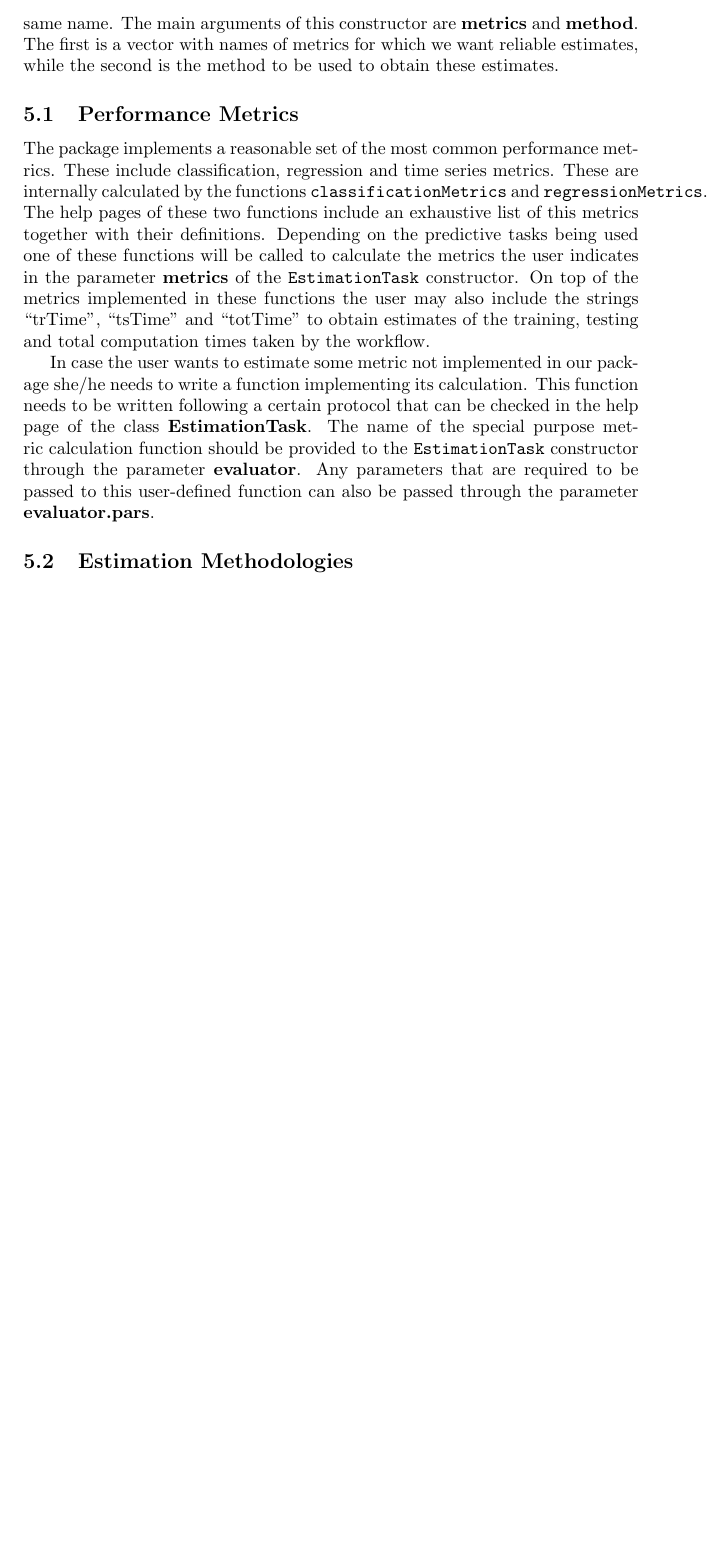
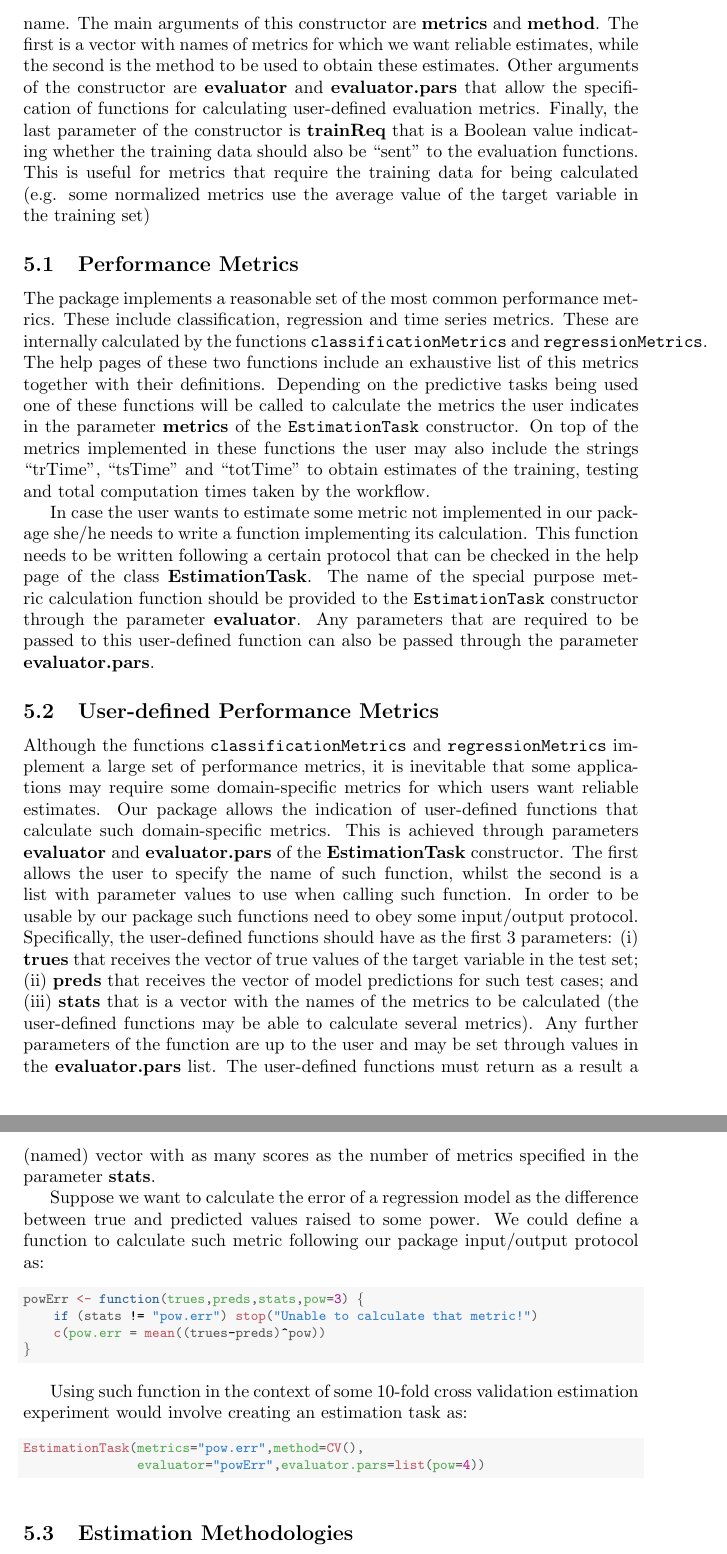
Before and after one commit to ltorgo/performanceEstimation, a LaTeX paper (report/packageVignette/performanceEstimation.tex): part of page 17 of 38 before the commit and two parts of pages 17 and 18 of 39 after it, the two joined at a grey line, cut so that both start at the same text, the shorter picture padded with empty space. Compiled offline with pdfLaTeX.

Commit message:
some changes to the report

```diff
--- a/report/packageVignette/performanceEstimation.tex
+++ b/report/packageVignette/performanceEstimation.tex
@@ -1040,13 +1040,41 @@ following experiment:
 % ====================================================================
 \section{Estimation Tasks}
 
-The third argument of the main function \texttt{performanceEstimation} defines the estimation task we want to carry out. Its value is an S4 object of class \textbf{EstimationTask} that can be created through the constructor function with the same name. The main arguments of this constructor are \textbf{metrics} and \textbf{method}. The first is a vector with names of metrics for which we want reliable estimates, while the second is the method to be used to obtain these estimates.
+The third argument of the main function \texttt{performanceEstimation} defines the estimation task we want to carry out. Its value is an S4 object of class \textbf{EstimationTask} that can be created through the constructor function with the same name. The main arguments of this constructor are \textbf{metrics} and \textbf{method}. The first is a vector with names of metrics for which we want reliable estimates, while the second is the method to be used to obtain these estimates. Other arguments of the constructor are \textbf{evaluator} and \textbf{evaluator.pars} that allow the specification of functions for calculating user-defined evaluation metrics. Finally, the last parameter of the constructor is \textbf{trainReq} that is a Boolean value indicating whether the training data should also be ``sent'' to the evaluation functions. This is useful for metrics that require the training data for being calculated (e.g. some normalized metrics use the average value of the target variable in the training set)
 
 \subsection{Performance Metrics}
 
 The package implements a reasonable set of the most common performance metrics. These include classification, regression and time series metrics. These are internally calculated by the functions \texttt{classificationMetrics} and \texttt{regressionMetrics}. The help pages of these two functions include an exhaustive list of this metrics together with their definitions. Depending on the predictive tasks being used one of these functions will be called to calculate the metrics the user indicates in the parameter \textbf{metrics} of the \texttt{EstimationTask} constructor. On top of the metrics implemented in these functions the user may also include the strings ``trTime'', ``tsTime'' and ``totTime'' to obtain estimates of the training, testing and total computation times taken by the workflow.
 
 In case the user wants to estimate some metric not implemented in our package she/he needs to write a function implementing its calculation. This function needs to be written following a certain  protocol that can be checked in the help page of the class \textbf{EstimationTask}. The name of the special purpose metric calculation function should be provided to the \texttt{EstimationTask} constructor through the parameter \textbf{evaluator}. Any parameters that are required to be passed to this user-defined function can also be passed through the parameter \textbf{evaluator.pars}.
+
+\subsection{User-defined Performance Metrics}
+
+Although the functions \texttt{classificationMetrics} and \texttt{regressionMetrics} implement a large set of performance metrics, it is inevitable that some applications may require some domain-specific metrics for which users want reliable estimates. Our package allows the indication of user-defined functions that calculate such domain-specific metrics. This is achieved through parameters \textbf{evaluator} and \textbf{evaluator.pars} of the \textbf{EstimationTask} constructor. The first allows the user to specify the name of such function, whilst the second is a list with parameter values to use when calling such function. In order to be usable by our package such functions need to obey some input/output protocol. Specifically, the user-defined functions should have as the first 3 parameters: (i) \textbf{trues} that receives the vector of true values of the target variable in the test set; (ii) \textbf{preds} that receives the vector of model predictions for such test cases; and (iii) \textbf{stats} that is a vector with the names of the metrics to be calculated (the user-defined functions may be able to calculate several metrics). Any further parameters of the function are up to the user and may be set through values in the \textbf{evaluator.pars} list. The user-defined functions must return as a result a (named) vector with as many scores as the number of metrics specified in the parameter \textbf{stats}.
+
+Suppose we want to calculate the error of a regression model as the difference between true and predicted values raised to some power. We could define a function to calculate such metric following our package input/output protocol as:
+
+\begin{knitrout}\footnotesize
+\definecolor{shadecolor}{rgb}{0.969, 0.969, 0.969}\color{fgcolor}\begin{kframe}
+\begin{alltt}
+\hlstd{powErr} \hlkwb{<-} \hlkwa{function}\hlstd{(}\hlkwc{trues}\hlstd{,}\hlkwc{preds}\hlstd{,}\hlkwc{stats}\hlstd{,}\hlkwc{pow}\hlstd{=}\hlnum{3}\hlstd{) \{}
+    \hlkwa{if} \hlstd{(stats} \hlopt{!=} \hlstr{"pow.err"}\hlstd{)} \hlkwd{stop}\hlstd{(}\hlstr{"Unable to calculate that metric!"}\hlstd{)}
+    \hlkwd{c}\hlstd{(}\hlkwc{pow.err} \hlstd{=} \hlkwd{mean}\hlstd{((trues}\hlopt{-}\hlstd{preds)}\hlopt{^}\hlstd{pow))}
+\hlstd{\}}
+\end{alltt}
+\end{kframe}
+\end{knitrout}
+
+Using such function in the context of some 10-fold cross validation estimation experiment would involve creating an estimation task as:
+
+\begin{knitrout}\footnotesize
+\definecolor{shadecolor}{rgb}{0.969, 0.969, 0.969}\color{fgcolor}\begin{kframe}
+\begin{alltt}
+\hlkwd{EstimationTask}\hlstd{(}\hlkwc{metrics}\hlstd{=}\hlstr{"pow.err"}\hlstd{,}\hlkwc{method}\hlstd{=}\hlkwd{CV}\hlstd{(),}
+               \hlkwc{evaluator}\hlstd{=}\hlstr{"powErr"}\hlstd{,}\hlkwc{evaluator.pars}\hlstd{=}\hlkwd{list}\hlstd{(}\hlkwc{pow}\hlstd{=}\hlnum{4}\hlstd{))}
+\end{alltt}
+\end{kframe}
+\end{knitrout}
 
 
 \subsection{Estimation Methodologies}\label{sec:expMeth}
```
Also changed, not shown: report/packageVignette/performanceEstimation.bib (+7 -0 lines), report/packageVignette/performanceEstimation.bbl, report/packageVignette/performanceEstimation.pdf, report/packageVignette/performanceEstimation.tex (6 more changed lines), 3 other files.
